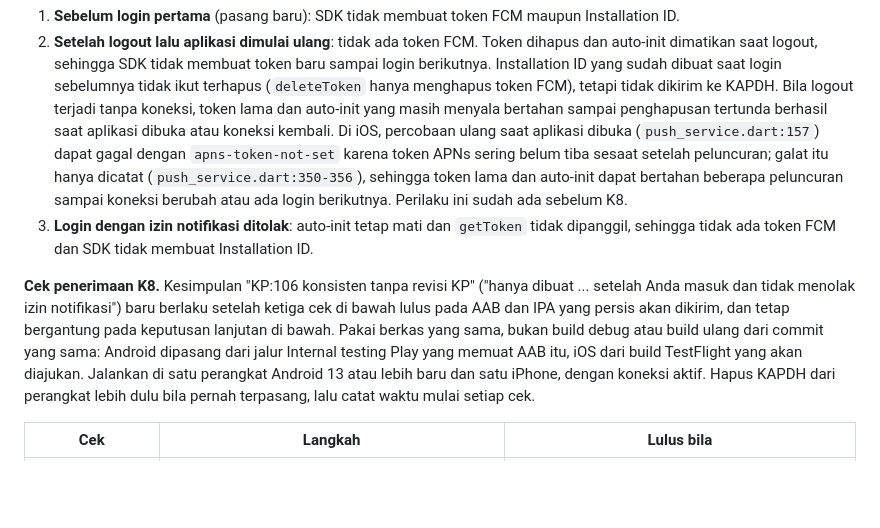
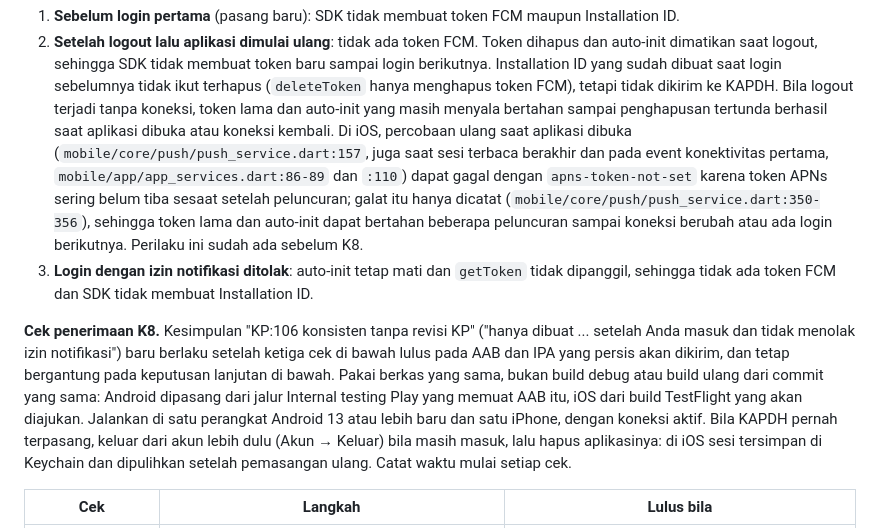
Before and after one commit to bayumusthafa/kapdh-apps-r1, a Markdown page: docs/runbooks/app-store-submission.md, the part around the change. GitHub-like rendering; blank space fills up the shorter version.

```diff
--- a/docs/runbooks/app-store-submission.md
+++ b/docs/runbooks/app-store-submission.md
@@ -258,10 +258,12 @@ Yang dijamin perubahan ini, tidak lebih:
    logout, sehingga SDK tidak membuat token baru sampai login berikutnya. Installation ID yang sudah dibuat saat login
    sebelumnya tidak ikut terhapus (`deleteToken` hanya menghapus token FCM), tetapi tidak dikirim ke KAPDH. Bila logout
    terjadi tanpa koneksi, token lama dan auto-init yang masih menyala bertahan sampai penghapusan tertunda berhasil saat
-   aplikasi dibuka atau koneksi kembali. Di iOS, percobaan ulang saat aplikasi dibuka (`push_service.dart:157`) dapat
-   gagal dengan `apns-token-not-set` karena token APNs sering belum tiba sesaat setelah peluncuran; galat itu hanya
-   dicatat (`push_service.dart:350-356`), sehingga token lama dan auto-init dapat bertahan beberapa peluncuran sampai
-   koneksi berubah atau ada login berikutnya. Perilaku ini sudah ada sebelum K8.
+   aplikasi dibuka atau koneksi kembali. Di iOS, percobaan ulang saat aplikasi dibuka
+   (`mobile/core/push/push_service.dart:157`, juga saat sesi terbaca berakhir dan pada event konektivitas pertama,
+   `mobile/app/app_services.dart:86-89` dan `:110`) dapat gagal dengan `apns-token-not-set` karena token APNs sering
+   belum tiba sesaat setelah peluncuran; galat itu hanya dicatat (`mobile/core/push/push_service.dart:350-356`),
+   sehingga token lama dan auto-init dapat bertahan beberapa peluncuran sampai koneksi berubah atau ada login
+   berikutnya. Perilaku ini sudah ada sebelum K8.
 3. **Login dengan izin notifikasi ditolak**: auto-init tetap mati dan `getToken` tidak dipanggil, sehingga tidak ada
    token FCM dan SDK tidak membuat Installation ID.
 
@@ -269,8 +271,9 @@ Yang dijamin perubahan ini, tidak lebih:
 menolak izin notifikasi") baru berlaku setelah ketiga cek di bawah lulus pada AAB dan IPA yang persis akan dikirim,
 dan tetap bergantung pada keputusan lanjutan di bawah. Pakai berkas yang sama, bukan build debug atau build ulang dari
 commit yang sama: Android dipasang dari jalur Internal testing Play yang memuat AAB itu, iOS dari build TestFlight yang
-akan diajukan. Jalankan di satu perangkat Android 13 atau lebih baru dan satu iPhone, dengan koneksi aktif. Hapus KAPDH
-dari perangkat lebih dulu bila pernah terpasang, lalu catat waktu mulai setiap cek.
+akan diajukan. Jalankan di satu perangkat Android 13 atau lebih baru dan satu iPhone, dengan koneksi aktif. Bila KAPDH
+pernah terpasang, keluar dari akun lebih dulu (Akun → Keluar) bila masih masuk, lalu hapus aplikasinya: di iOS sesi
+tersimpan di Keychain dan dipulihkan setelah pemasangan ulang. Catat waktu mulai setiap cek.
 
 | Cek | Langkah | Lulus bila |
 | --- | ------- | ---------- |
```
Also changed, not shown: docs/runbooks/push-fcm.md (+12 -10 lines).
